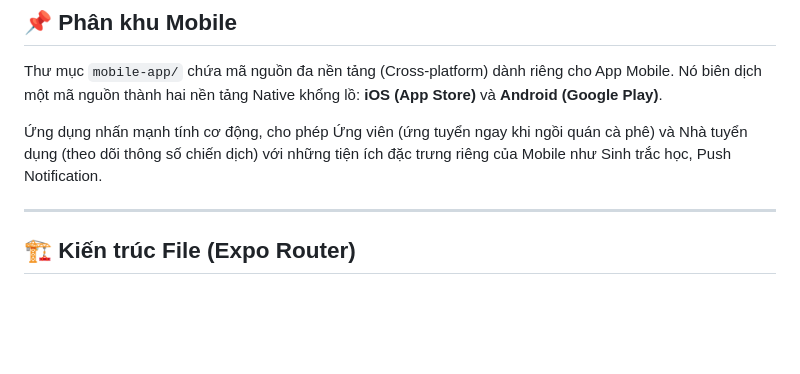
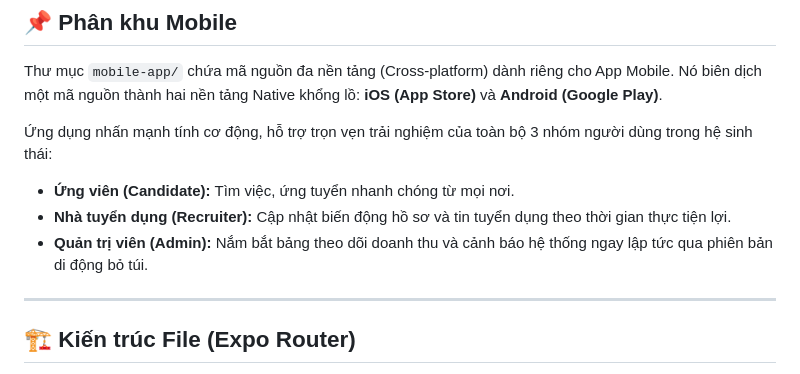
Before and after one commit to nxnam6626/Workly-System, a Markdown page: mobile-app/README.md, the part around the change. Drawn GitHub-style; blank space fills up the shorter version.

Commit message:
docs: clarify that Web and Mobile App support all 3 core roles

```diff
--- a/mobile-app/README.md
+++ b/mobile-app/README.md
@@ -13,7 +13,10 @@
 ## 📌 Phân khu Mobile
 Thư mục `mobile-app/` chứa mã nguồn đa nền tảng (Cross-platform) dành riêng cho App Mobile. Nó biên dịch một mã nguồn thành hai nền tảng Native khổng lồ: **iOS (App Store)** và **Android (Google Play)**.
 
-Ứng dụng nhấn mạnh tính cơ động, cho phép Ứng viên (ứng tuyển ngay khi ngồi quán cà phê) và Nhà tuyển dụng (theo dõi thông số chiến dịch) với những tiện ích đặc trưng riêng của Mobile như Sinh trắc học, Push Notification.
+Ứng dụng nhấn mạnh tính cơ động, hỗ trợ trọn vẹn trải nghiệm của toàn bộ 3 nhóm người dùng trong hệ sinh thái:
+- **Ứng viên (Candidate):** Tìm việc, ứng tuyển nhanh chóng từ mọi nơi.
+- **Nhà tuyển dụng (Recruiter):** Cập nhật biến động hồ sơ và tin tuyển dụng theo thời gian thực tiện lợi.
+- **Quản trị viên (Admin):** Nắm bắt bảng theo dõi doanh thu và cảnh báo hệ thống ngay lập tức qua phiên bản di động bỏ túi.
 
 ---
 
```
Also changed, not shown: README.md (+4 -2 lines).
